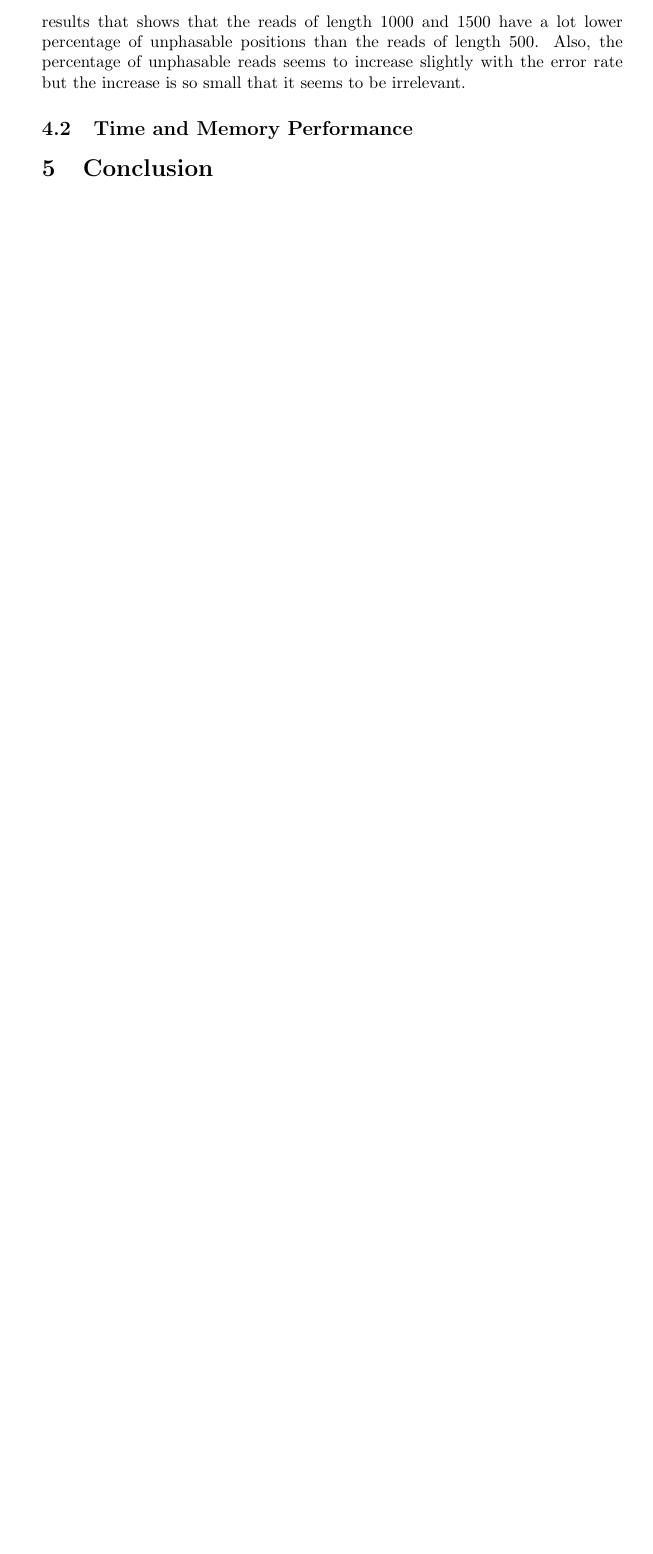
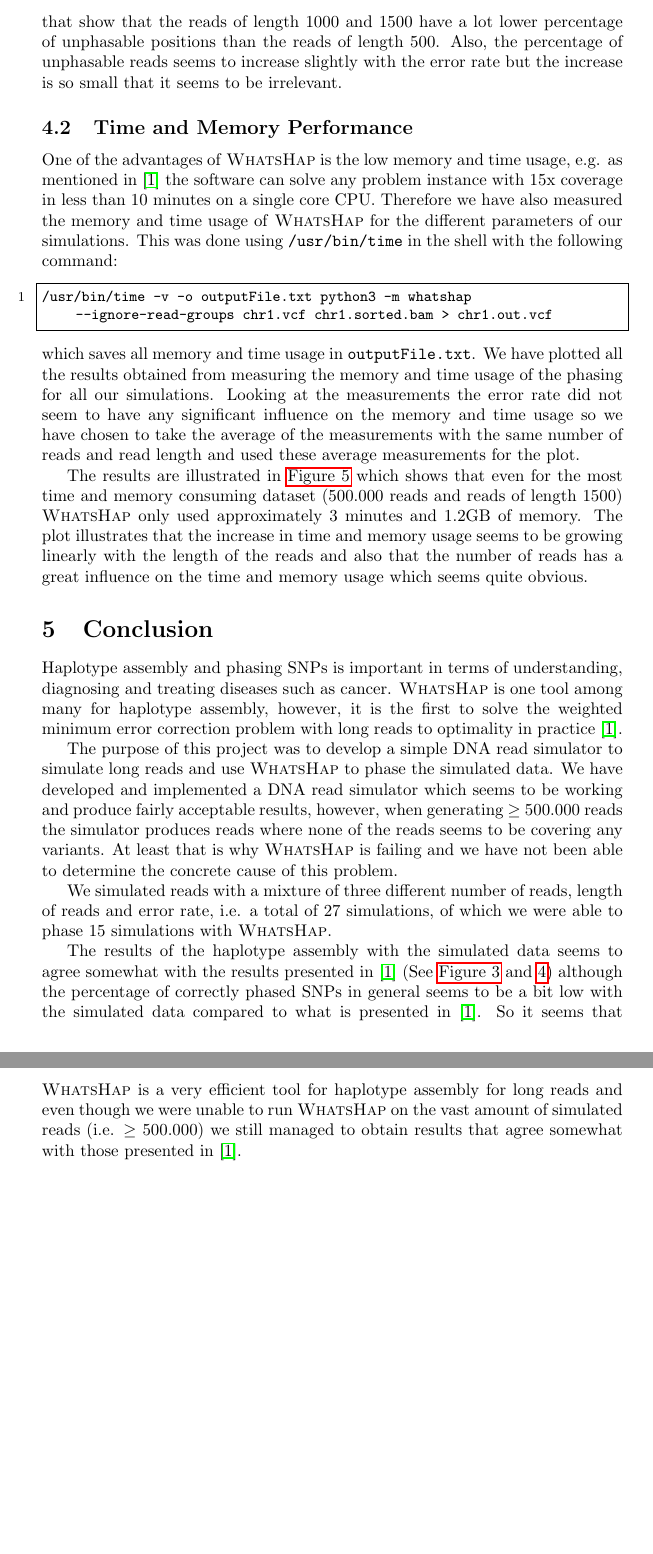
Before and after one commit to mvillumsen/DM845-Simulator, a LaTeX document (doc/report.tex): part of page 9 of 12 before the commit and two parts of pages 9 and 10 of 14 after it, the two joined at a grey line, cut so that both start at the same text, the shorter picture padded with empty space. Compiled offline with pdfLaTeX.

Commit message:
Finished report. Needs a read-through though

```diff
--- a/doc/report.tex
+++ b/doc/report.tex
@@ -182,15 +182,27 @@ where \texttt{chr1.vcf} is the file generated by \texttt{buildVCF.py} and \textt
 
 The results have been plotted using an \texttt{R}-script\footnote{Implemented in \texttt{results.R}} and the percentage of correctly phased SNPs is illustrated in \hyperref[fig:100k]{Figure 1} for 100.000 reads and and \hyperref[fig:500k]{Figure 2} for 500.000 reads. As we can see on the two plots it seems that the shorter the reads the more matches are obtained and also the percentage of matches is a bit higher if we use 100.000 reads instead of 500.000 reads. This seems a bit odd since \textsc{WhatsHap} have been developed for longer reads. However, the error rate does not seem to influence the number of matches by much.
 
-We have also made two plots illustrating the performance of the phasing in terms of the percentage of unphasable positions versus the error rate. \hyperref[fig:unphasable100k]{Figure 3} illustrates the performance of phasing for 100.000 reads and  \hyperref[fig:unphasable500k]{Figure 4} shows the same plot for 500.000 reads. These two plots clearly shows that the length of the reads have a great influence on the amount of unphasable positions and comparing \hyperref[fig:unphasable100k]{Figure 3} and \hyperref[fig:unphasable500k]{Figure 4} with Fig. 2 in \cite{whatshap} we achieve somewhat similar results that shows that the reads of length 1000 and 1500 have a lot lower percentage of unphasable positions than the reads of length 500. Also, the percentage of unphasable reads seems to increase slightly with the error rate but the increase is so small that it seems to be irrelevant.
+We have also made two plots illustrating the performance of the phasing in terms of the percentage of unphasable positions versus the error rate. \hyperref[fig:unphasable100k]{Figure 3} illustrates the performance of phasing for 100.000 reads and  \hyperref[fig:unphasable500k]{Figure 4} shows the same plot for 500.000 reads. These two plots clearly shows that the length of the reads have a great influence on the amount of unphasable positions and comparing \hyperref[fig:unphasable100k]{Figure 3} and \hyperref[fig:unphasable500k]{Figure 4} with Fig. 2 in \cite{whatshap} we achieve somewhat similar results that show that the reads of length 1000 and 1500 have a lot lower percentage of unphasable positions than the reads of length 500. Also, the percentage of unphasable reads seems to increase slightly with the error rate but the increase is so small that it seems to be irrelevant.
 
 \subsection{Time and Memory Performance}
+One of the advantages of \textsc{WhatsHap} is the low memory and time usage, e.g. as mentioned in \cite{whatshap} the software can solve any problem instance with 15x coverage in less than 10 minutes on a single core CPU. Therefore we have also measured the memory and time usage of \textsc{WhatsHap} for the different parameters of our simulations. This was done using \texttt{/usr/bin/time} in the shell with the following command:
+\begin{lstlisting}
+/usr/bin/time -v -o outputFile.txt python3 -m whatshap --ignore-read-groups chr1.vcf chr1.sorted.bam > chr1.out.vcf
+\end{lstlisting}
+which saves all memory and time usage in \texttt{outputFile.txt}. We have plotted all the results obtained from measuring the memory and time usage of the phasing for all our simulations. Looking at the measurements the error rate did not seem to have any significant influence on the memory and time usage so we have chosen to take the average of the measurements with the same number of reads and read length and used these average measurements for the plot.
 
+The results are illustrated in \hyperref[fig:performance]{Figure 5} which shows that even for the most time and memory consuming dataset (500.000 reads and reads of length 1500) \textsc{WhatsHap} only used approximately 3 minutes and 1.2GB of memory. The plot illustrates that the increase in time and memory usage seems to be growing linearly with the length of the reads and also that the number of reads has a great influence on the time and memory usage which seems quite obvious.
 
 \section{Conclusion}
-% Why does it not work with 1.000.000 reads ??? Length of chrm1: 230.481.193
+Haplotype assembly and phasing SNPs is important in terms of understanding, diagnosing and treating diseases such as cancer. \textsc{WhatsHap} is one tool among many for haplotype assembly, however, it is the first to solve the weighted minimum error correction problem with long reads to optimality in practice \cite{whatshap}.
 
+The purpose of this project was to develop a simple DNA read simulator to simulate long reads and use \textsc{WhatsHap} to phase the simulated data. We have developed and implemented a DNA read simulator which seems to be working and produce fairly acceptable results, however, when generating $\geq$ 500.000 reads the simulator produces reads where none of the reads seems to be covering any variants. At least that is why \textsc{WhatsHap} is failing and we have not been able to determine the concrete cause of this problem.
 
+We simulated reads with a mixture of three different number of reads, length of reads and error rate, i.e. a total of 27 simulations, of which we were able to phase 15 simulations with \textsc{WhatsHap}.
+
+The results of the haplotype assembly with the simulated data seems to agree somewhat with the results presented in \cite{whatshap} (See \hyperref[fig:unphasable100k]{Figure 3} and \hyperref[fig:unphasable500k]{4}) although the percentage of correctly phased SNPs in general seems to be a bit low with the simulated data compared to what is presented in \cite{whatshap}. So it seems that \textsc{WhatsHap} is a very efficient tool for haplotype assembly for long reads and even though we were unable to run \textsc{WhatsHap} on the vast amount of simulated reads (i.e. $\geq$ 500.000) we still managed to obtain results that agree somewhat with those presented in \cite{whatshap}.
+
+\newpage
 \addcontentsline{toc}{section}{References}
 \bibliography{whatshap}{}
 \bibliographystyle{abbrv}
```
Also changed, not shown: doc/report.pdf, doc/report.tex (4 more changed lines).
